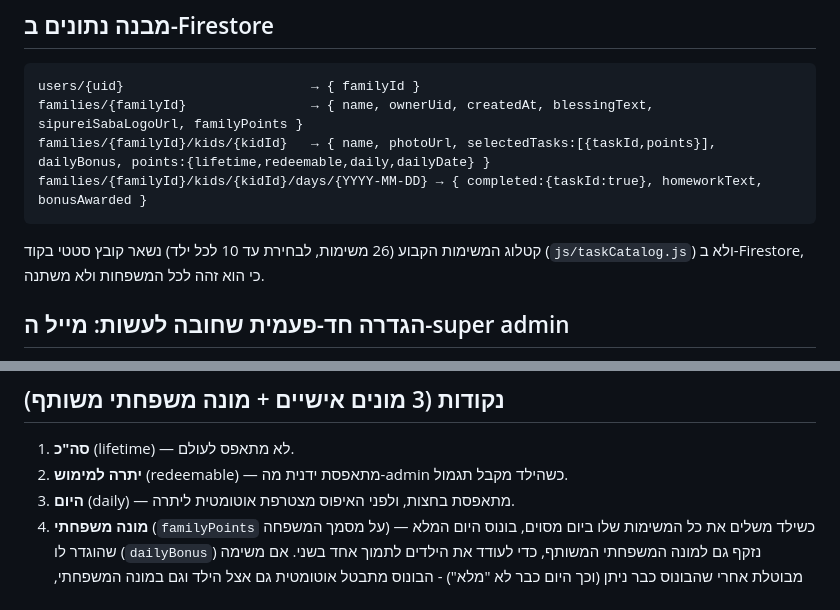
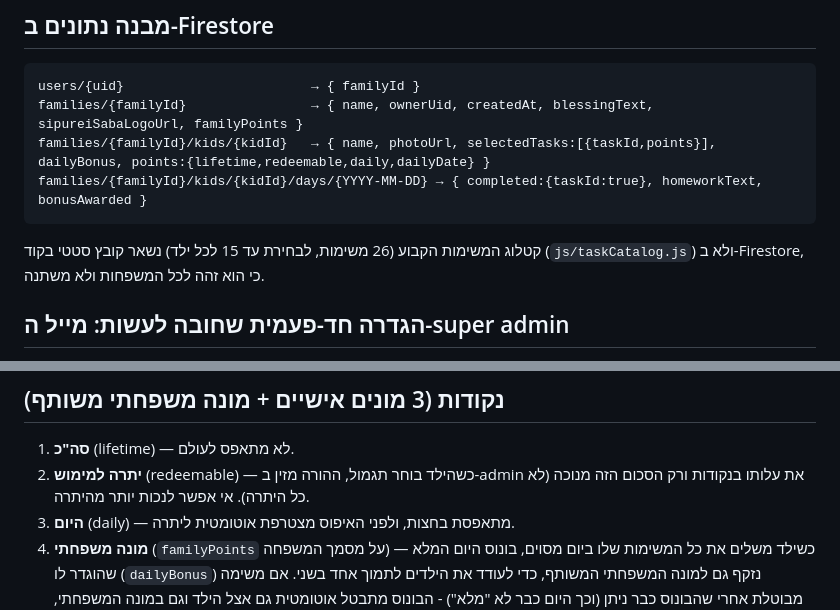
Before and after one commit to siporeySaba/MyFamilyTask, a Markdown page: README.md, 2 parts joined by grey strips. Rendered like a GitHub page.

````diff
--- a/README.md
+++ b/README.md
@@ -21,7 +21,7 @@ families/{familyId}                → { name, ownerUid, createdAt, blessingText
 families/{familyId}/kids/{kidId}   → { name, photoUrl, selectedTasks:[{taskId,points}], dailyBonus, points:{lifetime,redeemable,daily,dailyDate} }
 families/{familyId}/kids/{kidId}/days/{YYYY-MM-DD} → { completed:{taskId:true}, homeworkText, bonusAwarded }
 ```
-קטלוג המשימות הקבוע (26 משימות, לבחירת עד 10 לכל ילד) נשאר קובץ סטטי בקוד
+קטלוג המשימות הקבוע (26 משימות, לבחירת עד 15 לכל ילד) נשאר קובץ סטטי בקוד
 (`js/taskCatalog.js`) ולא ב-Firestore, כי הוא זהה לכל המשפחות ולא משתנה.
 
 ## הגדרה חד-פעמית שחובה לעשות: מייל ה-super admin
@@ -107,7 +107,7 @@ assets/icons/         אייקוני PWA
 
 ## נקודות (3 מונים אישיים + מונה משפחתי משותף)
 1. **סה"כ** (lifetime) — לא מתאפס לעולם.
-2. **יתרה למימוש** (redeemable) — מתאפסת ידנית מה-admin כשהילד מקבל תגמול.
+2. **יתרה למימוש** (redeemable) — כשהילד בוחר תגמול, ההורה מזין ב-admin את עלותו בנקודות ורק הסכום הזה מנוכה (לא כל היתרה). אי אפשר לנכות יותר מהיתרה.
 3. **היום** (daily) — מתאפסת בחצות, ולפני האיפוס מצטרפת אוטומטית ליתרה.
 4. **מונה משפחתי** (`familyPoints` על מסמך המשפחה) — כשילד משלים את כל
    המשימות שלו ביום מסוים, בונוס היום המלא שהוגדר לו (`dailyBonus`) נזקף גם
````
